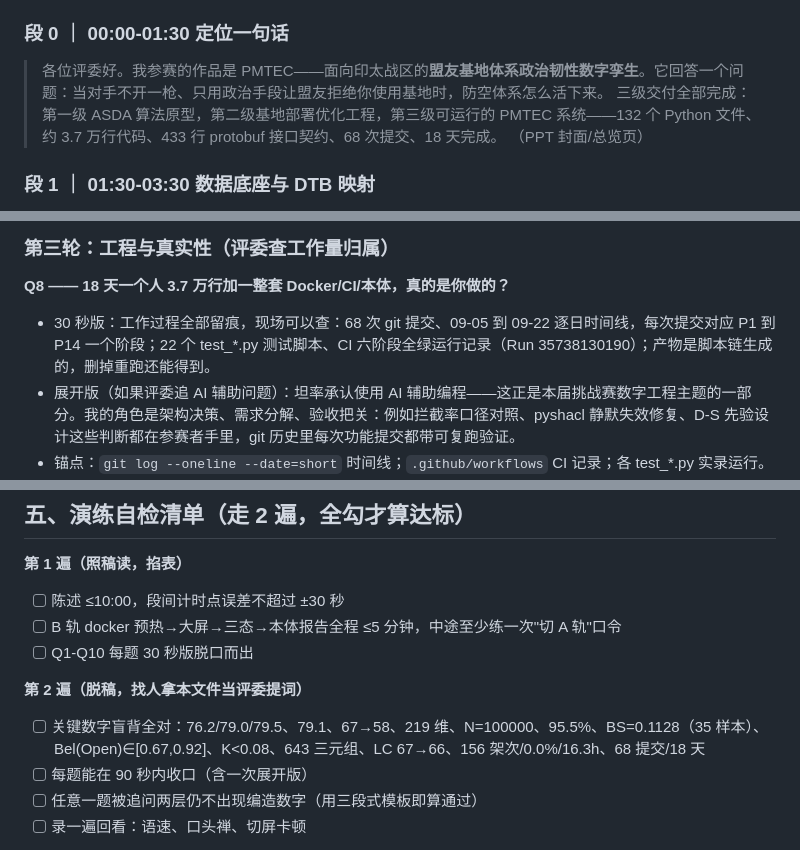
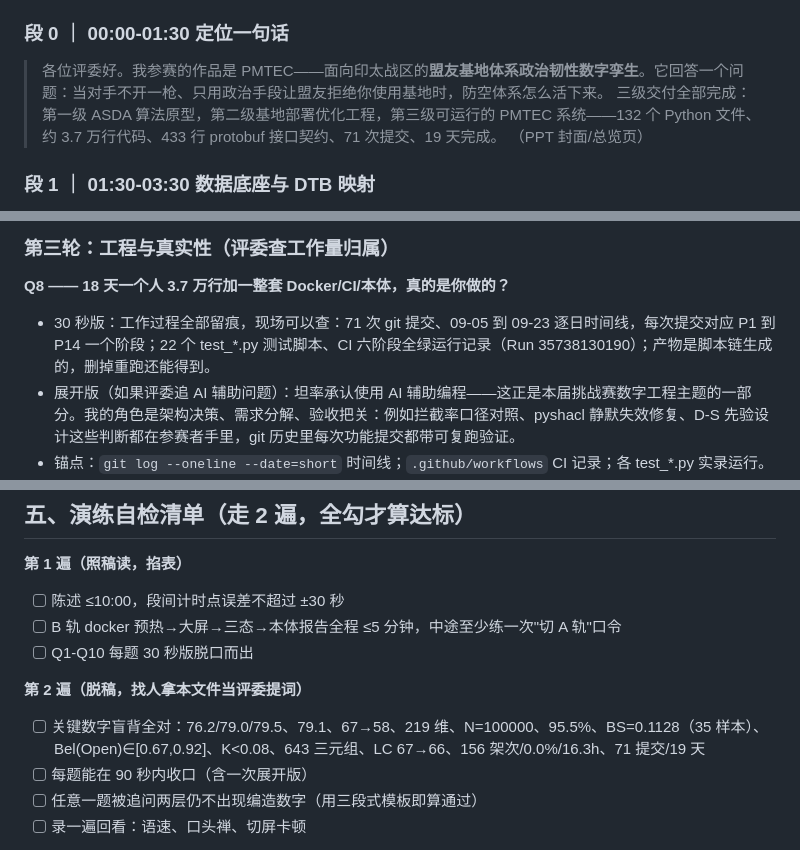
Before and after one commit to yigenfeng0707-netizen/pmtec-dtc2026, a Markdown page: 答辩演练脚本-DTC2026.md, 3 parts joined by grey strips. Drawn GitHub-style.

Commit message:
docs: 演练脚本口径随仓库刷新 — 71 提交/19 天实测

```diff
--- a/答辩演练脚本-DTC2026.md
+++ b/答辩演练脚本-DTC2026.md
@@ -14,7 +14,7 @@
 ### 段 0 ｜ 00:00-01:30 定位一句话
 
 > 各位评委好。我参赛的作品是 PMTEC——面向印太战区的**盟友基地体系政治韧性数字孪生**。它回答一个问题：当对手不开一枪、只用政治手段让盟友拒绝你使用基地时，防空体系怎么活下来。
-> 三级交付全部完成：第一级 ASDA 算法原型，第二级基地部署优化工程，第三级可运行的 PMTEC 系统——132 个 Python 文件、约 3.7 万行代码、433 行 protobuf 接口契约、68 次提交、18 天完成。
+> 三级交付全部完成：第一级 ASDA 算法原型，第二级基地部署优化工程，第三级可运行的 PMTEC 系统——132 个 Python 文件、约 3.7 万行代码、433 行 protobuf 接口契约、71 次提交、19 天完成。
 > （PPT 封面/总览页）
 
 ### 段 1 ｜ 01:30-03:30 数据底座与 DTB 映射
@@ -122,7 +122,7 @@
 ### 第三轮：工程与真实性（评委查工作量归属）
 
 **Q8 —— 18 天一个人 3.7 万行加一整套 Docker/CI/本体，真的是你做的？**
-- 30 秒版：工作过程全部留痕，现场可以查：68 次 git 提交、09-05 到 09-22 逐日时间线，每次提交对应 P1 到 P14 一个阶段；22 个 test_*.py 测试脚本、CI 六阶段全绿运行记录（Run 35738130190）；产物是脚本链生成的，删掉重跑还能得到。
+- 30 秒版：工作过程全部留痕，现场可以查：71 次 git 提交、09-05 到 09-23 逐日时间线，每次提交对应 P1 到 P14 一个阶段；22 个 test_*.py 测试脚本、CI 六阶段全绿运行记录（Run 35738130190）；产物是脚本链生成的，删掉重跑还能得到。
 - 展开版（如果评委追 AI 辅助问题）：坦率承认使用 AI 辅助编程——这正是本届挑战赛数字工程主题的一部分。我的角色是架构决策、需求分解、验收把关：例如拦截率口径对照、pyshacl 静默失效修复、D-S 先验设计这些判断都在参赛者手里，git 历史里每次功能提交都带可复跑验证。
 - 锚点：`git log --oneline --date=short` 时间线；`.github/workflows` CI 记录；各 test_*.py 实录运行。
 - 红线：**不谎称纯手敲**。被抽查看出破绽的代价远大于"AI 辅助+人负责"的诚实口径。
@@ -162,7 +162,7 @@
 - [ ] Q1-Q10 每题 30 秒版脱口而出
 
 **第 2 遍（脱稿，找人拿本文件当评委提词）**
-- [ ] 关键数字盲背全对：76.2/79.0/79.5、79.1、67→58、219 维、N=100000、95.5%、BS=0.1128（35 样本）、Bel(Open)∈[0.67,0.92]、K<0.08、643 三元组、LC 67→66、156 架次/0.0%/16.3h、68 提交/18 天
+- [ ] 关键数字盲背全对：76.2/79.0/79.5、79.1、67→58、219 维、N=100000、95.5%、BS=0.1128（35 样本）、Bel(Open)∈[0.67,0.92]、K<0.08、643 三元组、LC 67→66、156 架次/0.0%/16.3h、71 提交/19 天
 - [ ] 每题能在 90 秒内收口（含一次展开版）
 - [ ] 任意一题被追问两层仍不出现编造数字（用三段式模板即算通过）
 - [ ] 录一遍回看：语速、口头禅、切屏卡顿
```
Also changed, not shown: other parts of 答辩演练脚本-DTC2026.md (+1 -1 lines).
